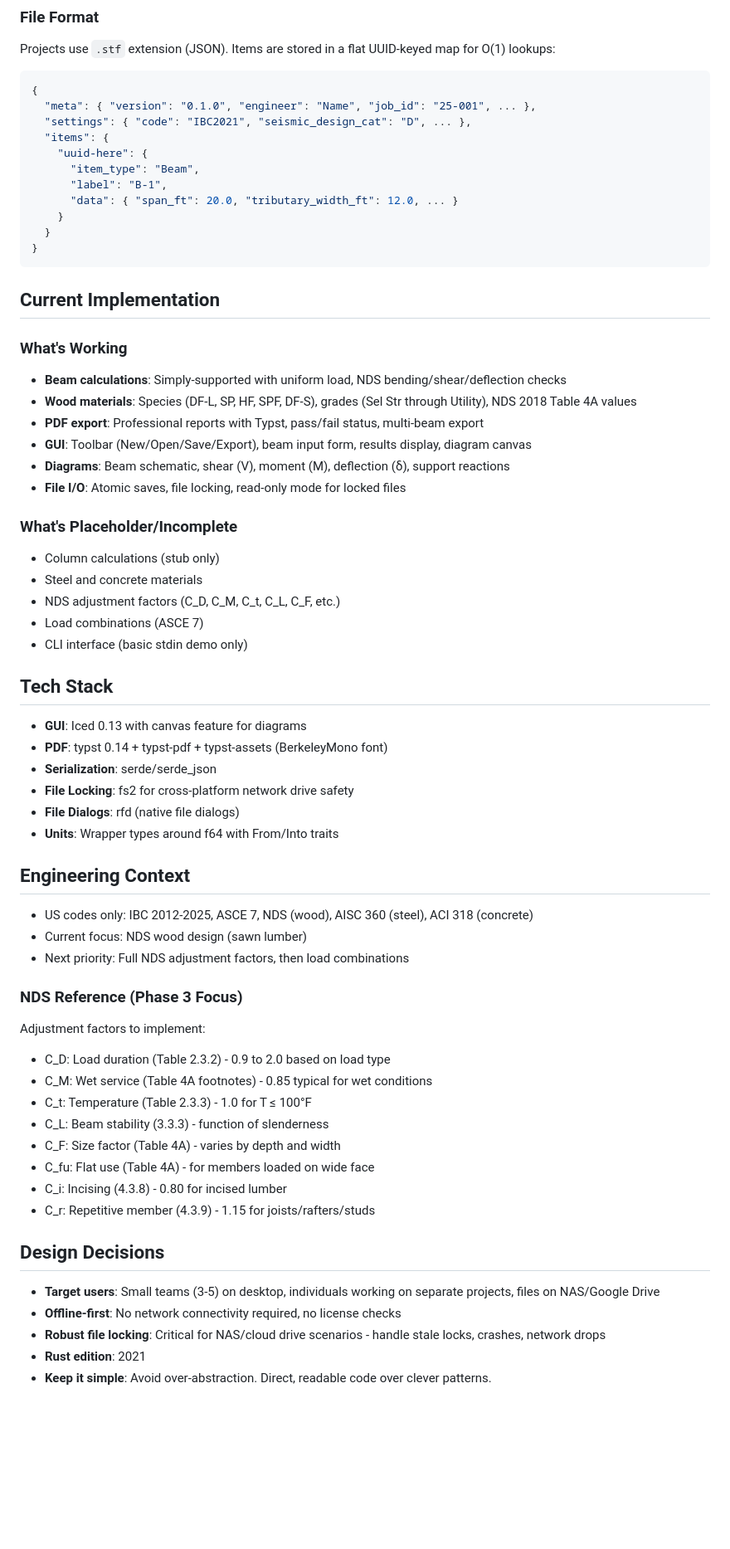
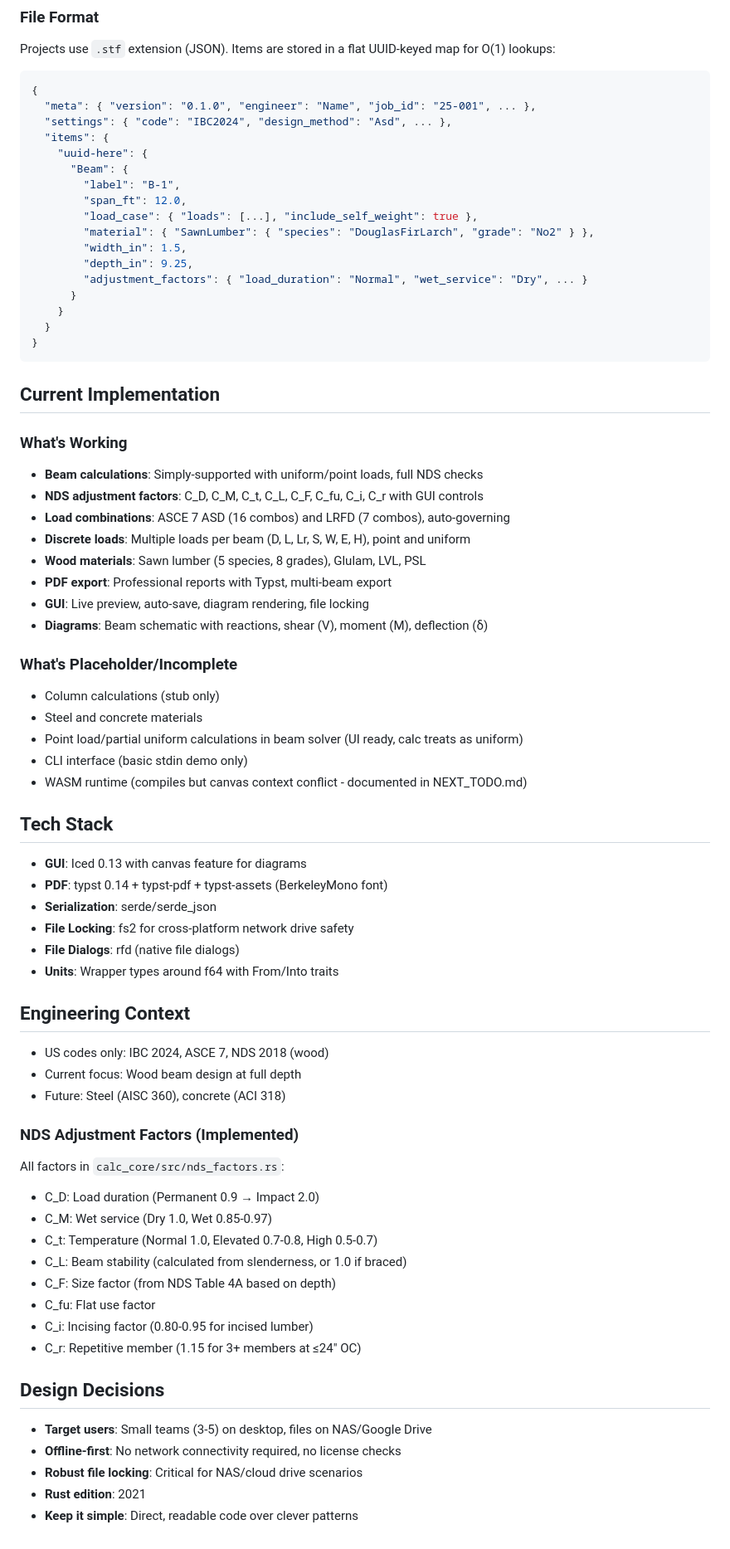
Before and after one commit to Hotschmoe/stratify, a Markdown page: CLAUDE.md, the part around one of its changes. Shown at 83% size. GitHub-like rendering; blank space fills up the shorter version.

````diff
--- a/CLAUDE.md
+++ b/CLAUDE.md
@@ -63,12 +81,18 @@ Projects use `.stf` extension (JSON). Items are stored in a flat UUID-keyed map
 ```json
 {
   "meta": { "version": "0.1.0", "engineer": "Name", "job_id": "25-001", ... },
-  "settings": { "code": "IBC2021", "seismic_design_cat": "D", ... },
+  "settings": { "code": "IBC2024", "design_method": "Asd", ... },
   "items": {
     "uuid-here": {
-      "item_type": "Beam",
-      "label": "B-1",
-      "data": { "span_ft": 20.0, "tributary_width_ft": 12.0, ... }
+      "Beam": {
+        "label": "B-1",
+        "span_ft": 12.0,
+        "load_case": { "loads": [...], "include_self_weight": true },
+        "material": { "SawnLumber": { "species": "DouglasFirLarch", "grade": "No2" } },
+        "width_in": 1.5,
+        "depth_in": 9.25,
+        "adjustment_factors": { "load_duration": "Normal", "wet_service": "Dry", ... }
+      }
     }
   }
 }
@@ -77,19 +101,21 @@ Projects use `.stf` extension (JSON). Items are stored in a flat UUID-keyed map
 ## Current Implementation
 
 ### What's Working
-- **Beam calculations**: Simply-supported with uniform load, NDS bending/shear/deflection checks
-- **Wood materials**: Species (DF-L, SP, HF, SPF, DF-S), grades (Sel Str through Utility), NDS 2018 Table 4A values
-- **PDF export**: Professional reports with Typst, pass/fail status, multi-beam export
-- **GUI**: Toolbar (New/Open/Save/Export), beam input form, results display, diagram canvas
-- **Diagrams**: Beam schematic, shear (V), moment (M), deflection (δ), support reactions
-- **File I/O**: Atomic saves, file locking, read-only mode for locked files
+- **Beam calculations**: Simply-supported with uniform/point loads, full NDS checks
+- **NDS adjustment factors**: C_D, C_M, C_t, C_L, C_F, C_fu, C_i, C_r with GUI controls
+- **Load combinations**: ASCE 7 ASD (16 combos) and LRFD (7 combos), auto-governing
+- **Discrete loads**: Multiple loads per beam (D, L, Lr, S, W, E, H), point and uniform
+- **Wood materials**: Sawn lumber (5 species, 8 grades), Glulam, LVL, PSL
+- **PDF export**: Professional reports with Typst, multi-beam export
+- **GUI**: Live preview, auto-save, diagram rendering, file locking
+- **Diagrams**: Beam schematic with reactions, shear (V), moment (M), deflection (δ)
 
 ### What's Placeholder/Incomplete
 - Column calculations (stub only)
 - Steel and concrete materials
-- NDS adjustment factors (C_D, C_M, C_t, C_L, C_F, etc.)
-- Load combinations (ASCE 7)
+- Point load/partial uniform calculations in beam solver (UI ready, calc treats as uniform)
 - CLI interface (basic stdin demo only)
+- WASM runtime (compiles but canvas context conflict - documented in NEXT_TODO.md)
 
 ## Tech Stack
 
@@ -102,25 +128,25 @@ Projects use `.stf` extension (JSON). Items are stored in a flat UUID-keyed map
 
 ## Engineering Context
 
-- US codes only: IBC 2012-2025, ASCE 7, NDS (wood), AISC 360 (steel), ACI 318 (concrete)
-- Current focus: NDS wood design (sawn lumber)
-- Next priority: Full NDS adjustment factors, then load combinations
+- US codes only: IBC 2024, ASCE 7, NDS 2018 (wood)
+- Current focus: Wood beam design at full depth
+- Future: Steel (AISC 360), concrete (ACI 318)
 
-### NDS Reference (Phase 3 Focus)
-Adjustment factors to implement:
-- C_D: Load duration (Table 2.3.2) - 0.9 to 2.0 based on load type
-- C_M: Wet service (Table 4A footnotes) - 0.85 typical for wet conditions
-- C_t: Temperature (Table 2.3.3) - 1.0 for T ≤ 100°F
-- C_L: Beam stability (3.3.3) - function of slenderness
-- C_F: Size factor (Table 4A) - varies by depth and width
-- C_fu: Flat use (Table 4A) - for members loaded on wide face
-- C_i: Incising (4.3.8) - 0.80 for incised lumber
-- C_r: Repetitive member (4.3.9) - 1.15 for joists/rafters/studs
+### NDS Adjustment Factors (Implemented)
+All factors in `calc_core/src/nds_factors.rs`:
+- C_D: Load duration (Permanent 0.9 → Impact 2.0)
+- C_M: Wet service (Dry 1.0, Wet 0.85-0.97)
+- C_t: Temperature (Normal 1.0, Elevated 0.7-0.8, High 0.5-0.7)
+- C_L: Beam stability (calculated from slenderness, or 1.0 if braced)
+- C_F: Size factor (from NDS Table 4A based on depth)
+- C_fu: Flat use factor
+- C_i: Incising factor (0.80-0.95 for incised lumber)
+- C_r: Repetitive member (1.15 for 3+ members at ≤24" OC)
 
 ## Design Decisions
 
-- **Target users**: Small teams (3-5) on desktop, individuals working on separate projects, files on NAS/Google Drive
+- **Target users**: Small teams (3-5) on desktop, files on NAS/Google Drive
 - **Offline-first**: No network connectivity required, no license checks
-- **Robust file locking**: Critical for NAS/cloud drive scenarios - handle stale locks, crashes, network drops
+- **Robust file locking**: Critical for NAS/cloud drive scenarios
 - **Rust edition**: 2021
-- **Keep it simple**: Avoid over-abstraction. Direct, readable code over clever patterns.
+- **Keep it simple**: Direct, readable code over clever patterns
````
Also changed, not shown: other parts of CLAUDE.md (+27 -9 lines), calc_gui/GUI_LAYOUT.md (+13 -5 lines).
